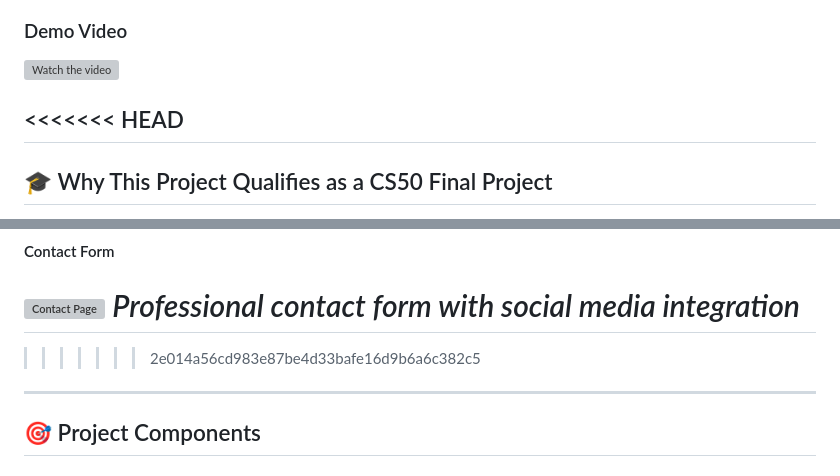
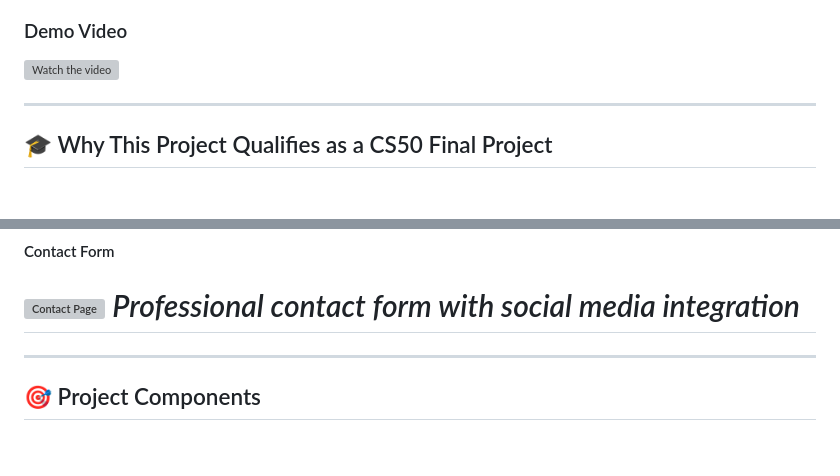
Before and after one commit to issamsensi/CS50_FINAL_PROJECT, a Markdown page: README.md, 2 parts joined by grey strips. Drawn GitHub-style; blank space fills up the shorter version; grey boxes are pictures that could not be loaded.

```diff
--- a/README.md
+++ b/README.md
@@ -27,7 +27,6 @@ This project demonstrates proficiency across multiple technologies including Pyt
 
 [![Watch the video](https://img.youtube.com/vi/9skhrPodQiQ/0.jpg)](https://www.youtube.com/watch?v=9skhrPodQiQ)
 
-<<<<<<< HEAD
 ---
 
 ## 🎓 Why This Project Qualifies as a CS50 Final Project
@@ -102,7 +101,6 @@ This project goes significantly beyond a simple application by integrating:
 *Professional contact form with social media integration*
 =======
 
->>>>>>> 2e014a56cd983e87be4d33bafe16d9b6a6c382c5
 
 ---
 
```
